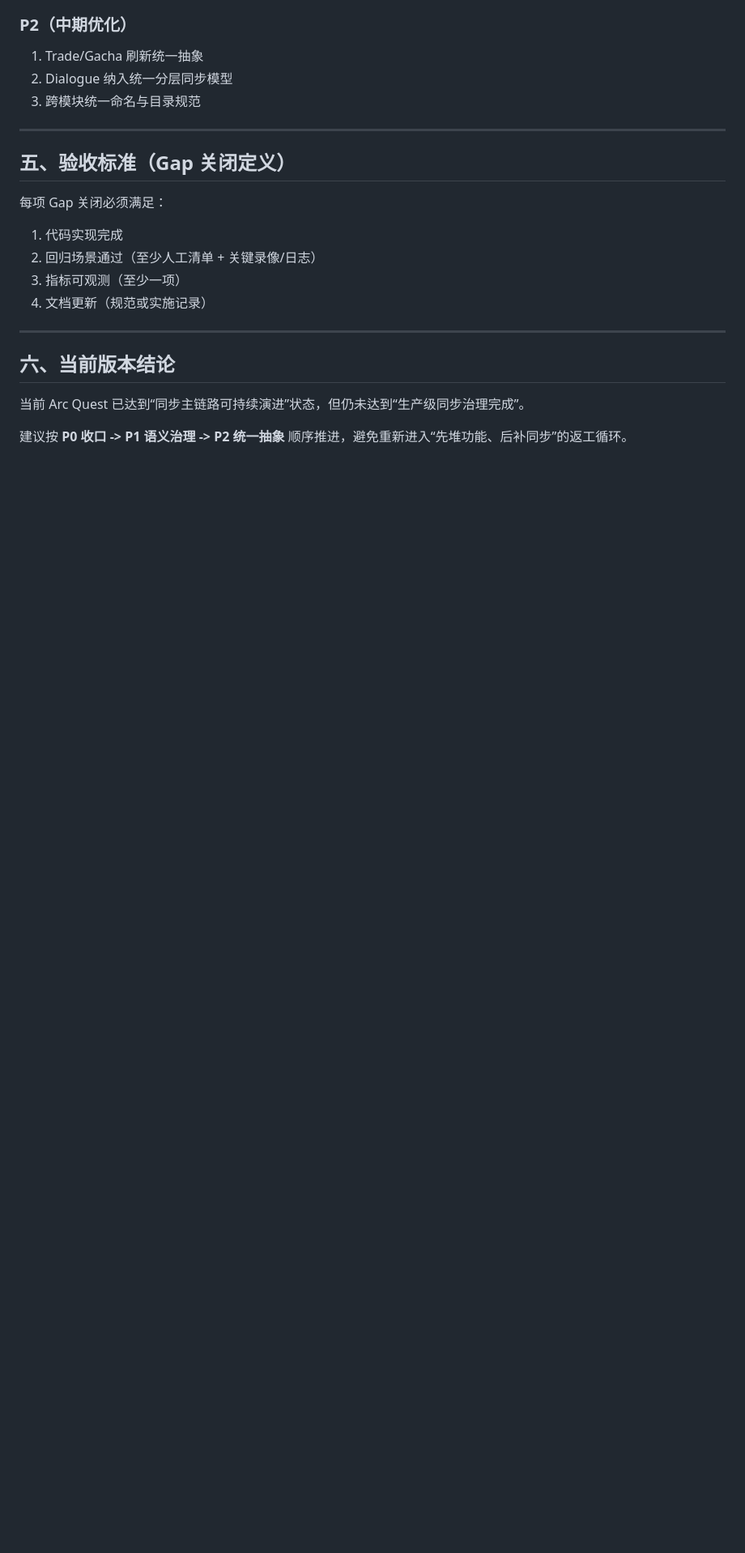
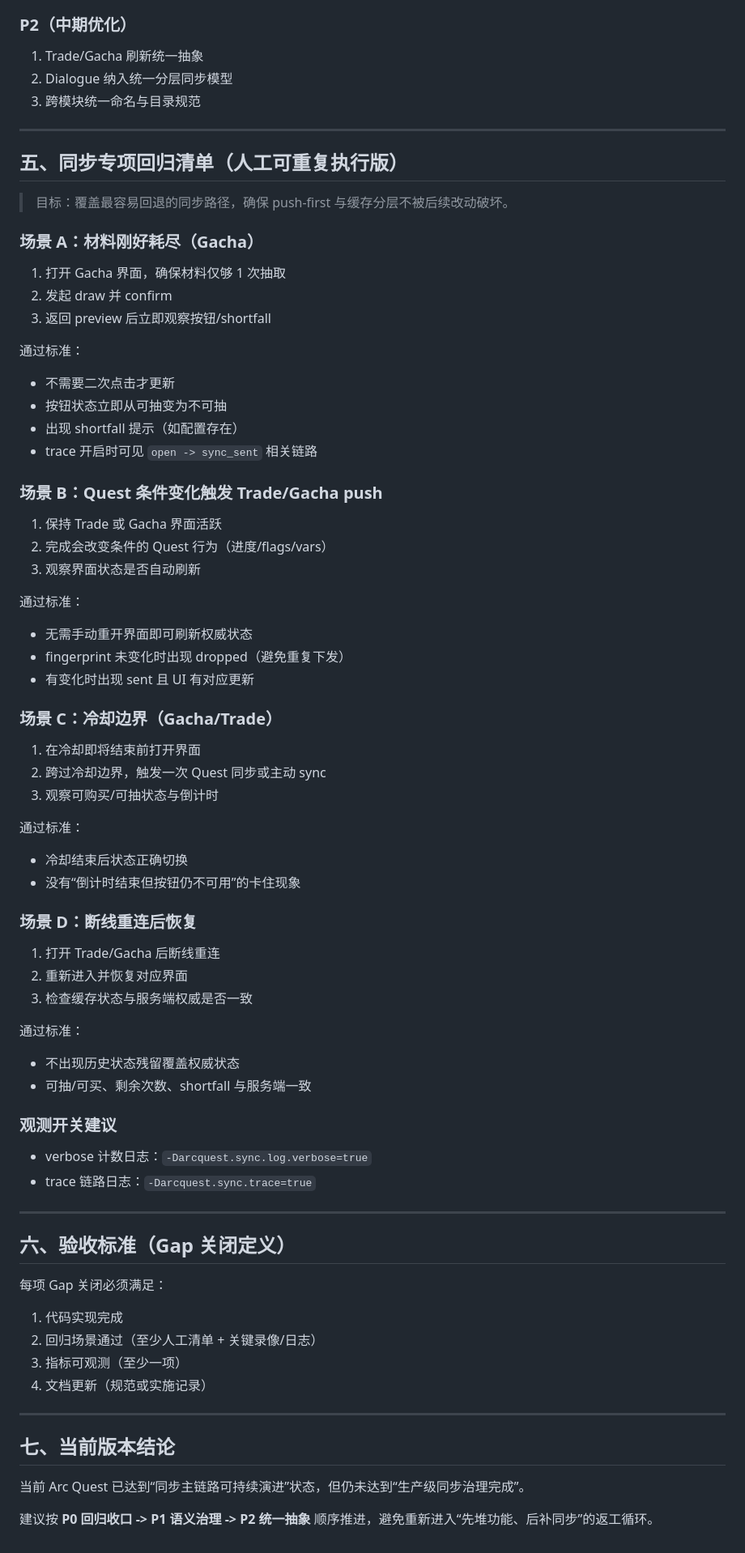
Before and after one commit to ARCADIA-PL/Arc-Quest, a Markdown page: docs/Arc Quest 当前实现与规范差距表（Gap List）.md, the part around one of its changes. Shown at 81% size. GitHub-like rendering; blank space fills up the shorter version.

Commit message:
SYNC-07: 落地同步专项回归清单并更新Gap阶段对齐

```diff
--- a/docs/Arc Quest 当前实现与规范差距表（Gap List）.md
+++ b/docs/Arc Quest 当前实现与规范差距表（Gap List）.md
@@ -169,7 +172,65 @@
 
 ---
 
-## 五、验收标准（Gap 关闭定义）
+## 五、同步专项回归清单（人工可重复执行版）
+
+> 目标：覆盖最容易回退的同步路径，确保 push-first 与缓存分层不被后续改动破坏。
+
+### 场景 A：材料刚好耗尽（Gacha）
+
+1. 打开 Gacha 界面，确保材料仅够 1 次抽取
+2. 发起 draw 并 confirm
+3. 返回 preview 后立即观察按钮/shortfall
+
+通过标准：
+
+- 不需要二次点击才更新
+- 按钮状态立即从可抽变为不可抽
+- 出现 shortfall 提示（如配置存在）
+- trace 开启时可见 `open -> sync_sent` 相关链路
+
+### 场景 B：Quest 条件变化触发 Trade/Gacha push
+
+1. 保持 Trade 或 Gacha 界面活跃
+2. 完成会改变条件的 Quest 行为（进度/flags/vars）
+3. 观察界面状态是否自动刷新
+
+通过标准：
+
+- 无需手动重开界面即可刷新权威状态
+- fingerprint 未变化时出现 dropped（避免重复下发）
+- 有变化时出现 sent 且 UI 有对应更新
+
+### 场景 C：冷却边界（Gacha/Trade）
+
+1. 在冷却即将结束前打开界面
+2. 跨过冷却边界，触发一次 Quest 同步或主动 sync
+3. 观察可购买/可抽状态与倒计时
+
+通过标准：
+
+- 冷却结束后状态正确切换
+- 没有“倒计时结束但按钮仍不可用”的卡住现象
+
+### 场景 D：断线重连后恢复
+
+1. 打开 Trade/Gacha 后断线重连
+2. 重新进入并恢复对应界面
+3. 检查缓存状态与服务端权威是否一致
+
+通过标准：
+
+- 不出现历史状态残留覆盖权威状态
+- 可抽/可买、剩余次数、shortfall 与服务端一致
+
+### 观测开关建议
+
+- verbose 计数日志：`-Darcquest.sync.log.verbose=true`
+- trace 链路日志：`-Darcquest.sync.trace=true`
+
+---
+
+## 六、验收标准（Gap 关闭定义）
 
 每项 Gap 关闭必须满足：
 
@@ -180,8 +241,8 @@
 
 ---
 
-## 六、当前版本结论
+## 七、当前版本结论
 
 当前 Arc Quest 已达到“同步主链路可持续演进”状态，但仍未达到“生产级同步治理完成”。
 
-建议按 **P0 收口 -> P1 语义治理 -> P2 统一抽象** 顺序推进，避免重新进入“先堆功能、后补同步”的返工循环。
+建议按 **P0 回归收口 -> P1 语义治理 -> P2 统一抽象** 顺序推进，避免重新进入“先堆功能、后补同步”的返工循环。
```
Also changed, not shown: other parts of docs/Arc Quest 当前实现与规范差距表（Gap List）.md (+15 -12 lines).
